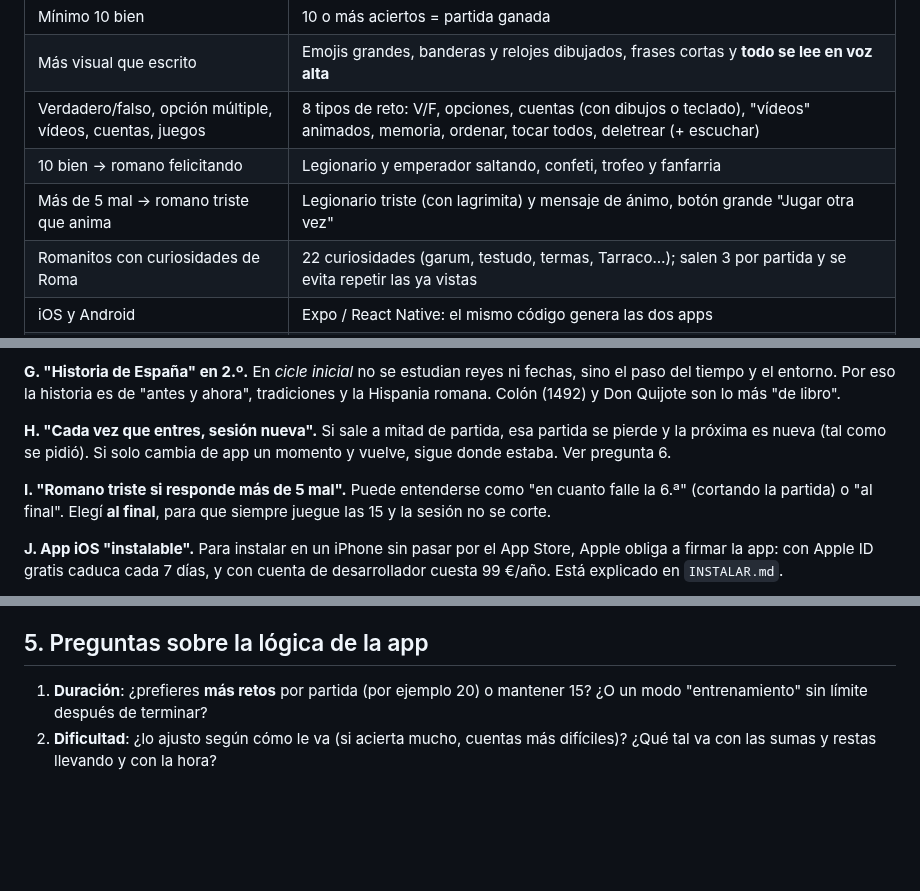
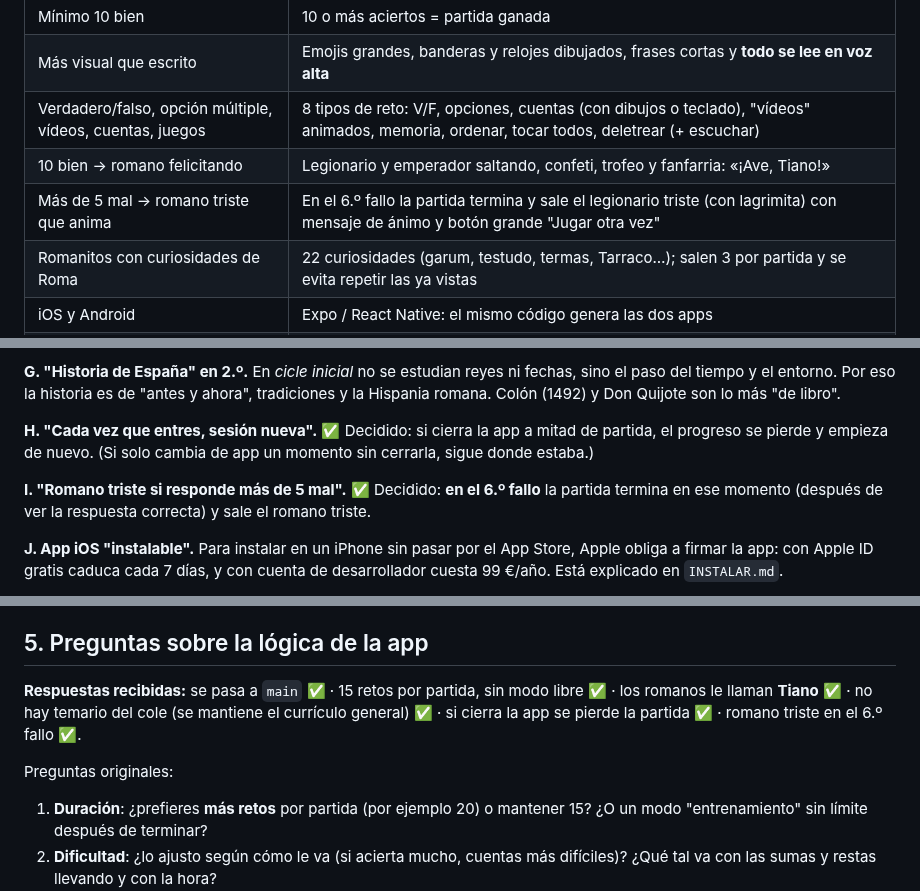
Before and after one commit to lucilagarcia-ctrl/Ccse, a Markdown page: aventura-romana/ANALISIS.md, 3 parts joined by grey strips. Rendered like a GitHub page; blank space fills up the shorter version.

```diff
--- a/aventura-romana/ANALISIS.md
+++ b/aventura-romana/ANALISIS.md
@@ -13,8 +13,8 @@
 | Mínimo 10 bien | 10 o más aciertos = partida ganada |
 | Más visual que escrito | Emojis grandes, banderas y relojes dibujados, frases cortas y **todo se lee en voz alta** |
 | Verdadero/falso, opción múltiple, vídeos, cuentas, juegos | 8 tipos de reto: V/F, opciones, cuentas (con dibujos o teclado), "vídeos" animados, memoria, ordenar, tocar todos, deletrear (+ escuchar) |
-| 10 bien → romano felicitando | Legionario y emperador saltando, confeti, trofeo y fanfarria |
-| Más de 5 mal → romano triste que anima | Legionario triste (con lagrimita) y mensaje de ánimo, botón grande "Jugar otra vez" |
+| 10 bien → romano felicitando | Legionario y emperador saltando, confeti, trofeo y fanfarria: «¡Ave, Tiano!» |
+| Más de 5 mal → romano triste que anima | En el 6.º fallo la partida termina y sale el legionario triste (con lagrimita) con mensaje de ánimo y botón grande "Jugar otra vez" |
 | Romanitos con curiosidades de Roma | 22 curiosidades (garum, testudo, termas, Tarraco…); salen 3 por partida y se evita repetir las ya vistas |
 | iOS y Android | Expo / React Native: el mismo código genera las dos apps |
 | En mi GitHub | Carpeta `aventura-romana/` + flujos de GitHub Actions que generan el APK y el IPA |
@@ -72,11 +72,11 @@ pingüinos, Iguazú.
 tiempo y el entorno. Por eso la historia es de "antes y ahora", tradiciones y la Hispania romana.
 Colón (1492) y Don Quijote son lo más "de libro".
 
-**H. "Cada vez que entres, sesión nueva".** Si sale a mitad de partida, esa partida se pierde y la próxima
-es nueva (tal como se pidió). Si solo cambia de app un momento y vuelve, sigue donde estaba. Ver pregunta 6.
+**H. "Cada vez que entres, sesión nueva".** ✅ Decidido: si cierra la app a mitad de partida, el progreso se
+pierde y empieza de nuevo. (Si solo cambia de app un momento sin cerrarla, sigue donde estaba.)
 
-**I. "Romano triste si responde más de 5 mal".** Puede entenderse como "en cuanto falle la 6.ª" (cortando
-la partida) o "al final". Elegí **al final**, para que siempre juegue las 15 y la sesión no se corte.
+**I. "Romano triste si responde más de 5 mal".** ✅ Decidido: **en el 6.º fallo** la partida termina en ese
+momento (después de ver la respuesta correcta) y sale el romano triste.
 
 **J. App iOS "instalable".** Para instalar en un iPhone sin pasar por el App Store, Apple obliga a firmar
 la app: con Apple ID gratis caduca cada 7 días, y con cuenta de desarrollador cuesta 99 €/año. Está
@@ -99,6 +99,12 @@ una vez (luego funciona sin internet).
 
 ## 5. Preguntas sobre la lógica de la app
 
+**Respuestas recibidas:** se pasa a `main` ✅ · 15 retos por partida, sin modo libre ✅ · los romanos le llaman
+**Tiano** ✅ · no hay temario del cole (se mantiene el currículo general) ✅ · si cierra la app se pierde la partida ✅ ·
+romano triste en el 6.º fallo ✅.
+
+Preguntas originales:
+
 1. **Duración**: ¿prefieres **más retos** por partida (por ejemplo 20) o mantener 15? ¿O un modo
    "entrenamiento" sin límite después de terminar?
 2. **Dificultad**: ¿lo ajusto según cómo le va (si acierta mucho, cuentas más difíciles)? ¿Qué tal va con
```
Also changed, not shown: aventura-romana/README.md (+3 -1 lines), aventura-romana/docs/capturas/01-inicio.jpg, aventura-romana/docs/capturas/10-ganaste.jpg, aventura-romana/docs/capturas/11-otra-vez.jpg, 6 other files.
